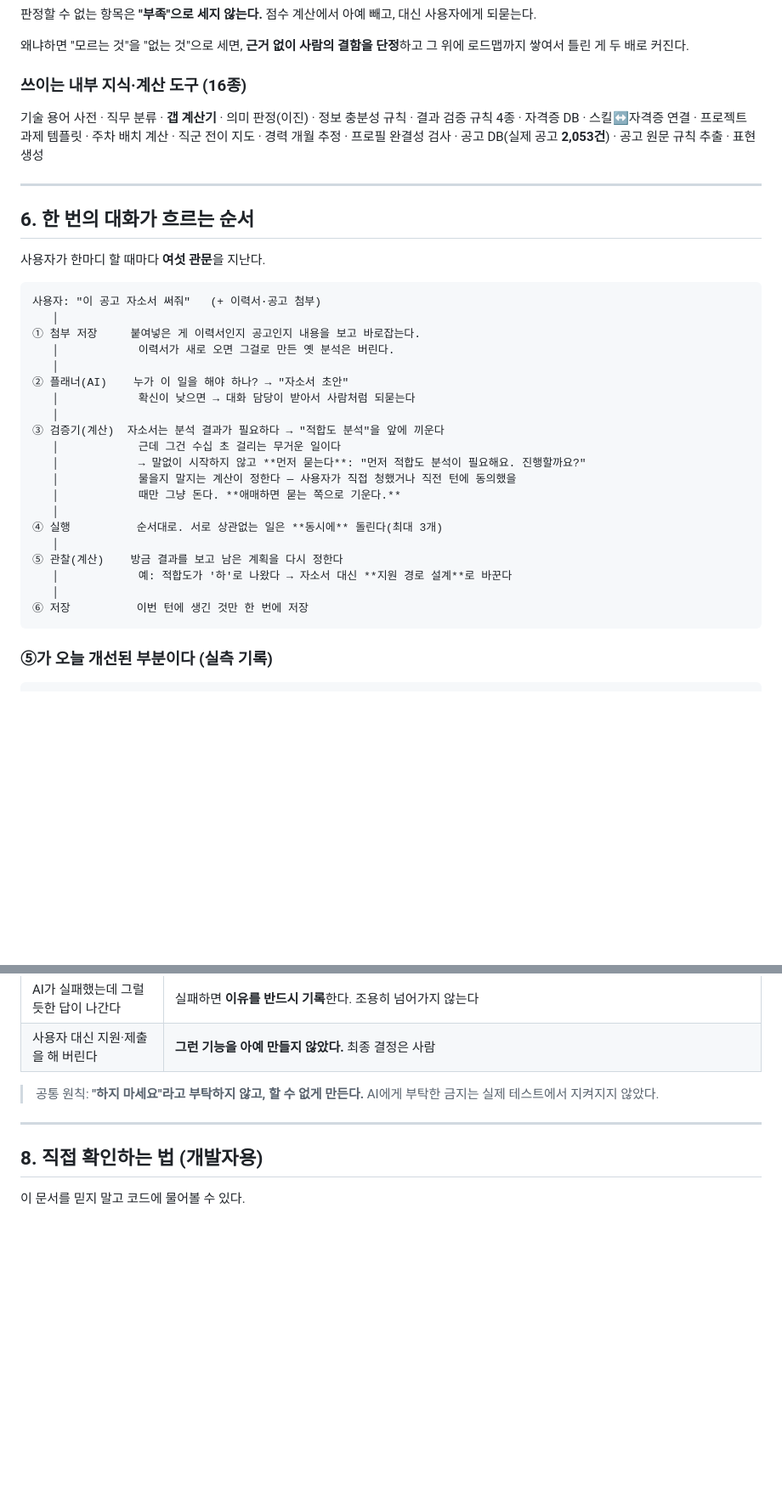
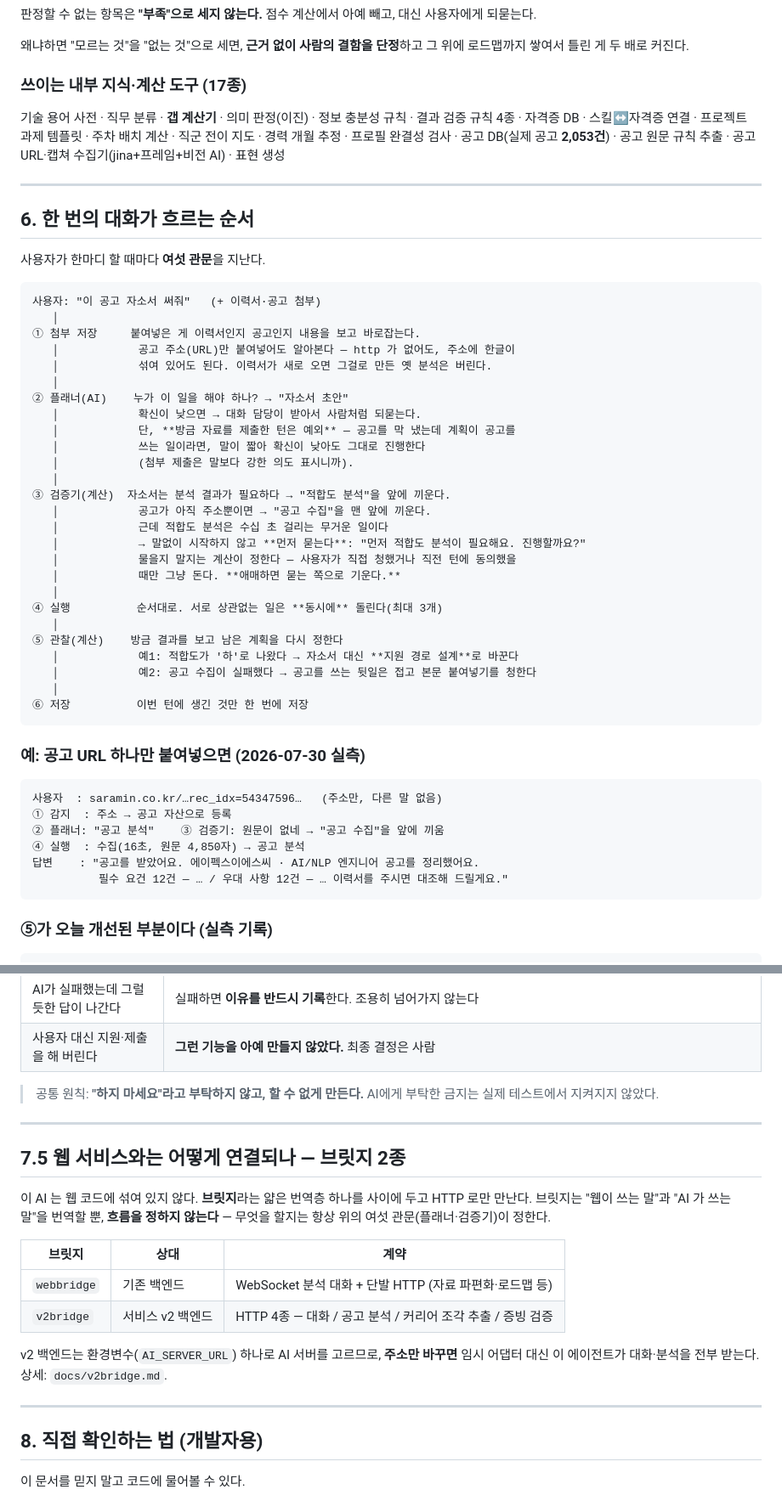
Before and after one commit to kdHyeok/Jobis-PJT, a Markdown page: AI/docs/멀티에이전트-구조-설명.md, 2 parts joined by grey strips. Shown at 85% size. GitHub-like rendering; blank space fills up the shorter version.

````diff
--- a/AI/docs/멀티에이전트-구조-설명.md
+++ b/AI/docs/멀티에이전트-구조-설명.md
@@ -161,12 +168,12 @@ AI에게 "지어내지 마세요"라고 부탁하는 게 아니라, **지어낼
 왜냐하면 "모르는 것"을 "없는 것"으로 세면, **근거 없이 사람의 결함을 단정**하고 그 위에
 로드맵까지 쌓여서 틀린 게 두 배로 커진다.
 
-### 쓰이는 내부 지식·계산 도구 (16종)
+### 쓰이는 내부 지식·계산 도구 (17종)
 
 기술 용어 사전 · 직무 분류 · **갭 계산기** · 의미 판정(이진) · 정보 충분성 규칙 ·
 결과 검증 규칙 4종 · 자격증 DB · 스킬↔자격증 연결 · 프로젝트 과제 템플릿 · 주차 배치 계산 ·
 직군 전이 지도 · 경력 개월 추정 · 프로필 완결성 검사 · 공고 DB(실제 공고 **2,053건**) ·
-공고 원문 규칙 추출 · 표현 생성
+공고 원문 규칙 추출 · 공고 URL·캡쳐 수집기(jina+프레임+비전 AI) · 표현 생성
 
 ---
 
@@ -178,13 +185,18 @@ AI에게 "지어내지 마세요"라고 부탁하는 게 아니라, **지어낼
 사용자: "이 공고 자소서 써줘"   (+ 이력서·공고 첨부)
    │
 ① 첨부 저장     붙여넣은 게 이력서인지 공고인지 내용을 보고 바로잡는다.
-   │            이력서가 새로 오면 그걸로 만든 옛 분석은 버린다.
+   │            공고 주소(URL)만 붙여넣어도 알아본다 — http 가 없어도, 주소에 한글이
+   │            섞여 있어도 된다. 이력서가 새로 오면 그걸로 만든 옛 분석은 버린다.
    │
 ② 플래너(AI)    누가 이 일을 해야 하나? → "자소서 초안"
-   │            확신이 낮으면 → 대화 담당이 받아서 사람처럼 되묻는다
+   │            확신이 낮으면 → 대화 담당이 받아서 사람처럼 되묻는다.
+   │            단, **방금 자료를 제출한 턴은 예외** — 공고를 막 냈는데 계획이 공고를
+   │            쓰는 일이라면, 말이 짧아 확신이 낮아도 그대로 진행한다
+   │            (첨부 제출은 말보다 강한 의도 표시니까).
    │
-③ 검증기(계산)  자소서는 분석 결과가 필요하다 → "적합도 분석"을 앞에 끼운다
-   │            근데 그건 수십 초 걸리는 무거운 일이다
+③ 검증기(계산)  자소서는 분석 결과가 필요하다 → "적합도 분석"을 앞에 끼운다.
+   │            공고가 아직 주소뿐이면 → "공고 수집"을 맨 앞에 끼운다.
+   │            근데 적합도 분석은 수십 초 걸리는 무거운 일이다
    │            → 말없이 시작하지 않고 **먼저 묻는다**: "먼저 적합도 분석이 필요해요. 진행할까요?"
    │            물을지 말지는 계산이 정한다 — 사용자가 직접 청했거나 직전 턴에 동의했을
    │            때만 그냥 돈다. **애매하면 묻는 쪽으로 기운다.**
@@ -192,9 +204,21 @@ AI에게 "지어내지 마세요"라고 부탁하는 게 아니라, **지어낼
 ④ 실행          순서대로. 서로 상관없는 일은 **동시에** 돌린다(최대 3개)
    │
 ⑤ 관찰(계산)    방금 결과를 보고 남은 계획을 다시 정한다
-   │            예: 적합도가 '하'로 나왔다 → 자소서 대신 **지원 경로 설계**로 바꾼다
+   │            예1: 적합도가 '하'로 나왔다 → 자소서 대신 **지원 경로 설계**로 바꾼다
+   │            예2: 공고 수집이 실패했다 → 공고를 쓰는 뒷일은 접고 본문 붙여넣기를 청한다
    │
 ⑥ 저장          이번 턴에 생긴 것만 한 번에 저장
+```
+
+### 예: 공고 URL 하나만 붙여넣으면 (2026-07-30 실측)
+
+```
+사용자  : saramin.co.kr/…rec_idx=54347596…   (주소만, 다른 말 없음)
+① 감지  : 주소 → 공고 자산으로 등록
+② 플래너: "공고 분석"    ③ 검증기: 원문이 없네 → "공고 수집"을 앞에 끼움
+④ 실행  : 수집(16초, 원문 4,850자) → 공고 분석
+답변    : "공고를 받았어요. 에이펙스이에스씨 · AI/NLP 엔지니어 공고를 정리했어요.
+          필수 요건 12건 — … / 우대 사항 12건 — … 이력서를 주시면 대조해 드릴게요."
 ```
 
 ### ⑤가 오늘 개선된 부분이다 (실측 기록)
@@ -233,6 +257,22 @@ AI에게 "지어내지 마세요"라고 부탁하는 게 아니라, **지어낼
 
 ---
 
+## 7.5 웹 서비스와는 어떻게 연결되나 — 브릿지 2종
+
+이 AI 는 웹 코드에 섞여 있지 않다. **브릿지**라는 얇은 번역층 하나를 사이에 두고 HTTP 로만
+만난다. 브릿지는 "웹이 쓰는 말"과 "AI 가 쓰는 말"을 번역할 뿐, **흐름을 정하지 않는다** —
+무엇을 할지는 항상 위의 여섯 관문(플래너·검증기)이 정한다.
+
+| 브릿지 | 상대 | 계약 |
+|---|---|---|
+| `webbridge` | 기존 백엔드 | WebSocket 분석 대화 + 단발 HTTP (자료 파편화·로드맵 등) |
+| `v2bridge` | 서비스 v2 백엔드 | HTTP 4종 — 대화 / 공고 분석 / 커리어 조각 추출 / 증빙 검증 |
+
+v2 백엔드는 환경변수(`AI_SERVER_URL`) 하나로 AI 서버를 고르므로, **주소만 바꾸면** 임시
+어댑터 대신 이 에이전트가 대화·분석을 전부 받는다. 상세: `docs/v2bridge.md`.
+
+---
+
 ## 8. 직접 확인하는 법 (개발자용)
 
 이 문서를 믿지 말고 코드에 물어볼 수 있다.
````
Also changed, not shown: other parts of AI/docs/멀티에이전트-구조-설명.md (+18 -5 lines), AI/docs/에이전트-로컬-세팅.md (added, +99 -0 lines), RUN.md (+4 -0 lines).
